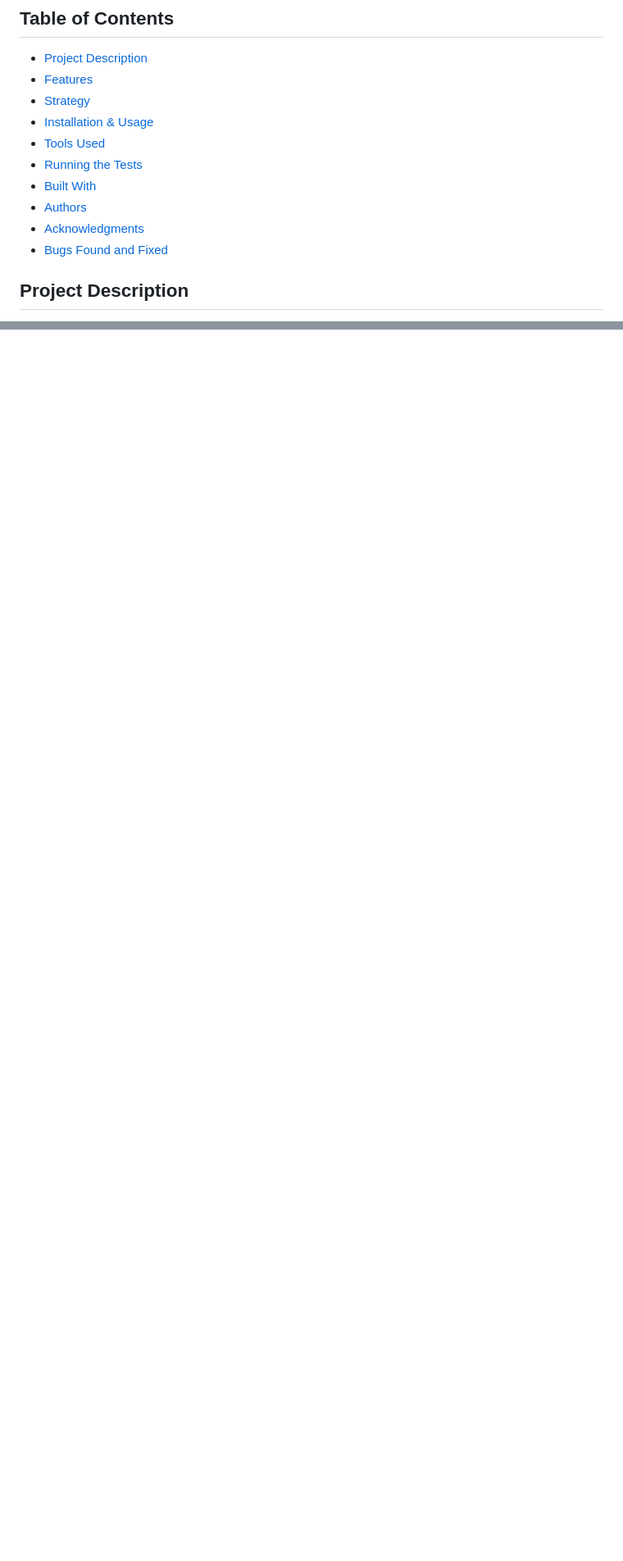
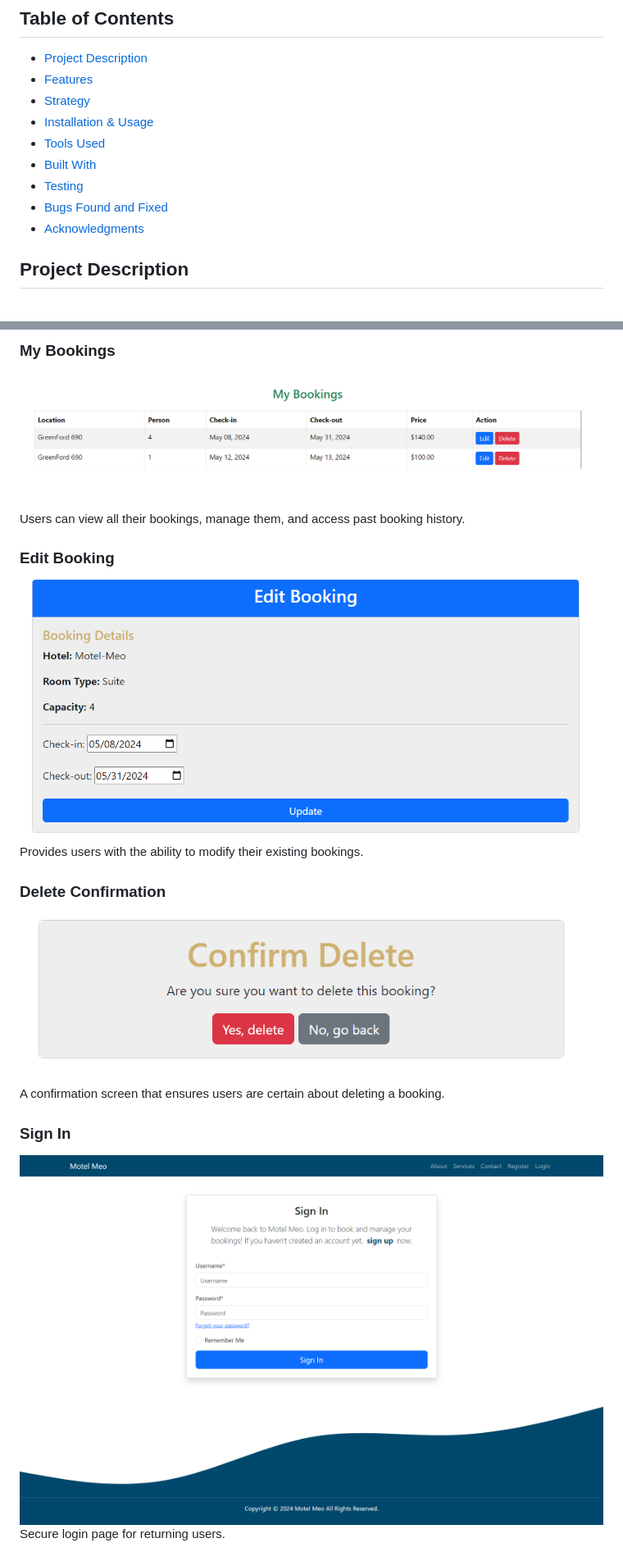
Before and after one commit to wlia-code/Motel-Meo, a Markdown page: README.md, 2 parts joined by grey strips. Shown: that part at 82% size. Drawn GitHub-style; blank space fills up the shorter version.

```diff
--- a/README.md
+++ b/README.md
@@ -9,11 +14,10 @@
 - [Strategy](#strategy)
 - [Installation & Usage](#installation--usage)
 - [Tools Used](#tools-used)
-- [Running the Tests](#running-the-tests)
 - [Built With](#built-with)
-- [Authors](#authors)
+- [Testing](#tisting)
+- [Bugs Found and Fixed](#bugs-found-and-fixed)
 - [Acknowledgments](#acknowledgments)
-- [Bugs Found and Fixed](#bugs-found-and-fixed)
 
 ## Project Description
 
@@ -35,0 +70,16 @@ Customers can book rooms based on their preferences, with features such as selec
+### My Bookings
+![My Bookings](media/mybooking.png)
+Users can view all their bookings, manage them, and access past booking history.
+
+### Edit Booking
+![Edit Booking](media/editbooking.png)
+Provides users with the ability to modify their existing bookings.
+
+### Delete Confirmation
+![Delete Confirmation](media/deleteconfirmation.png)
+A confirmation screen that ensures users are certain about deleting a booking.
+
+### Sign In
+![Sign In](media/signin.png)
+Secure login page for returning users.
+
```
Also changed, not shown: other parts of README.md (+48 -0 lines).
